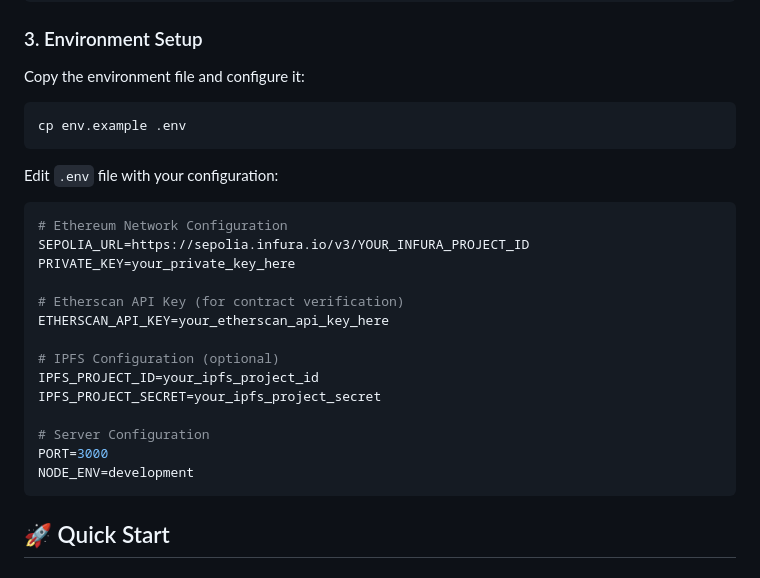
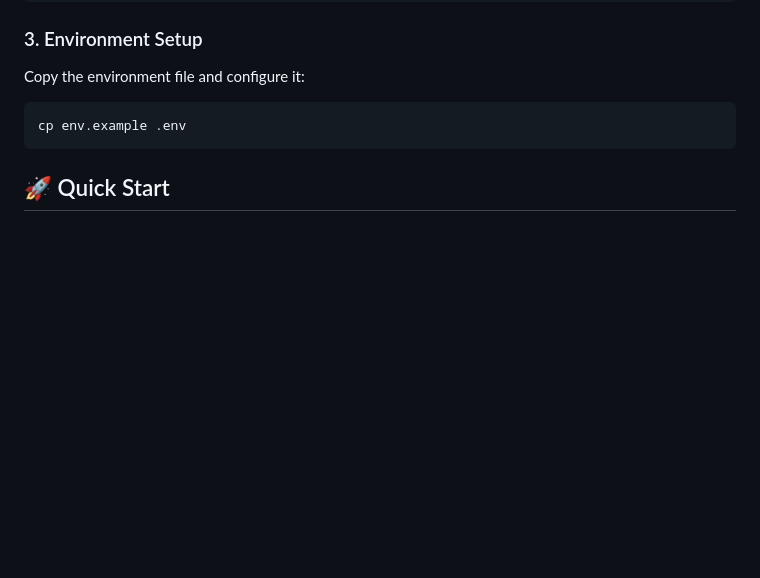
Before and after one commit to Raki3154/BlockCred, a Markdown page: README.md, the part around the change. Drawn GitHub-style; blank space fills up the shorter version.

````diff
--- a/README.md
+++ b/README.md
@@ -47,25 +47,6 @@ Copy the environment file and configure it:
 
 ```bash
 cp env.example .env
-```
-
-Edit `.env` file with your configuration:
-
-```env
-# Ethereum Network Configuration
-SEPOLIA_URL=https://sepolia.infura.io/v3/YOUR_INFURA_PROJECT_ID
-PRIVATE_KEY=your_private_key_here
-
-# Etherscan API Key (for contract verification)
-ETHERSCAN_API_KEY=your_etherscan_api_key_here
-
-# IPFS Configuration (optional)
-IPFS_PROJECT_ID=your_ipfs_project_id
-IPFS_PROJECT_SECRET=your_ipfs_project_secret
-
-# Server Configuration
-PORT=3000
-NODE_ENV=development
 ```
 
 ## 🚀 Quick Start
````
